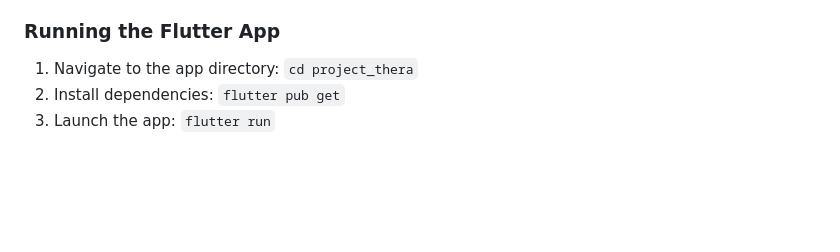
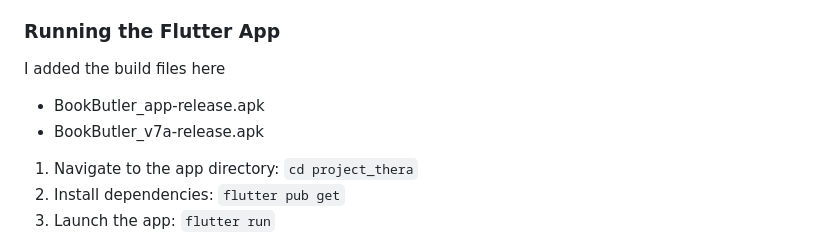
Before and after one commit to xanderelsmith/bookbutler, a Markdown page: README.md, the part around the change. Rendered like a GitHub page; blank space fills up the shorter version.

Commit message:
Update README with Flutter app build files
Added build files for the Flutter app to the README.

```diff
--- a/README.md
+++ b/README.md
@@ -69,6 +69,11 @@ The backend architecture is built on Serverpod, exposing several logical endpoin
 4.  Run the server: `dart bin/main.dart`
 
 ### Running the Flutter App
+I added the build files here
+- BookButler_app-release.apk
+- BookButler_v7a-release.apk
+
+
 1.  Navigate to the app directory: `cd project_thera`
 2.  Install dependencies: `flutter pub get`
 3.  Launch the app: `flutter run`
```
